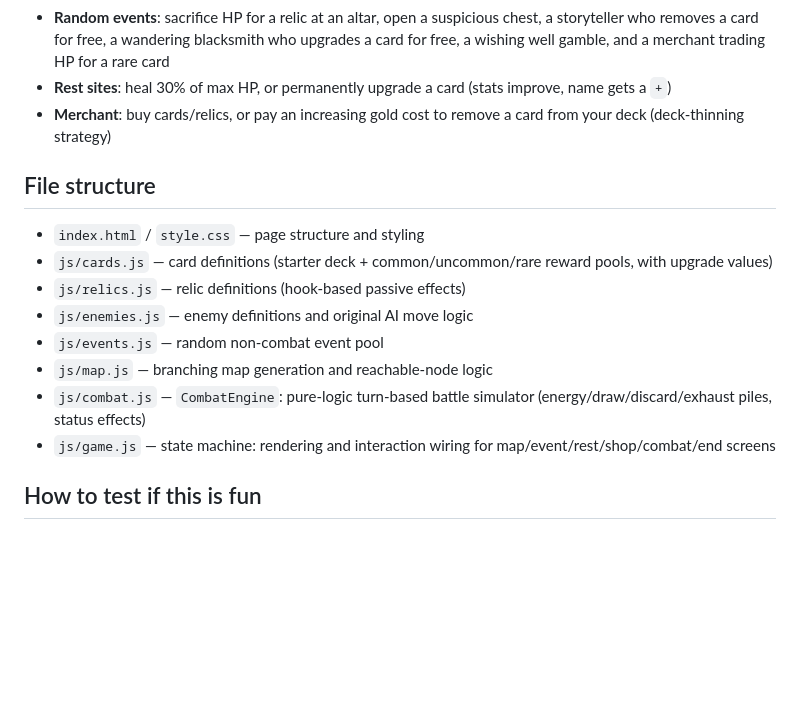
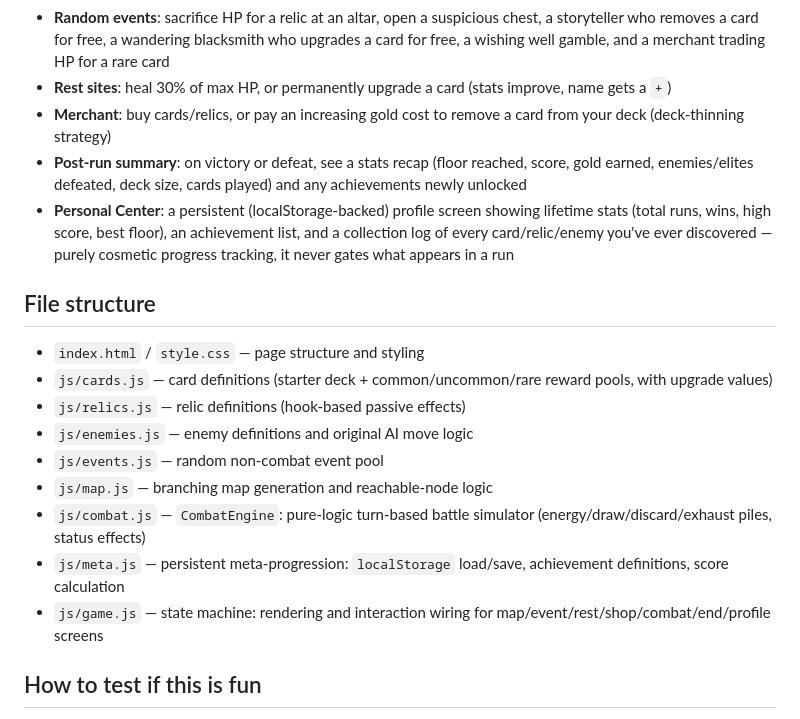
Before and after one commit to SunsetzF2023/spire-climber, a Markdown page: README.md, the part around the change. Drawn GitHub-style; blank space fills up the shorter version.

Commit message:
Update README for post-run summary and Personal Center features

```diff
--- a/README.md
+++ b/README.md
@@ -16,6 +16,8 @@ No build step, no backend — just double-click `index.html` or serve it with an
 - **Random events**: sacrifice HP for a relic at an altar, open a suspicious chest, a storyteller who removes a card for free, a wandering blacksmith who upgrades a card for free, a wishing well gamble, and a merchant trading HP for a rare card
 - **Rest sites**: heal 30% of max HP, or permanently upgrade a card (stats improve, name gets a `+`)
 - **Merchant**: buy cards/relics, or pay an increasing gold cost to remove a card from your deck (deck-thinning strategy)
+- **Post-run summary**: on victory or defeat, see a stats recap (floor reached, score, gold earned, enemies/elites defeated, deck size, cards played) and any achievements newly unlocked
+- **Personal Center**: a persistent (localStorage-backed) profile screen showing lifetime stats (total runs, wins, high score, best floor), an achievement list, and a collection log of every card/relic/enemy you've ever discovered — purely cosmetic progress tracking, it never gates what appears in a run
 
 ## File structure
 - `index.html` / `style.css` — page structure and styling
@@ -25,7 +27,8 @@ No build step, no backend — just double-click `index.html` or serve it with an
 - `js/events.js` — random non-combat event pool
 - `js/map.js` — branching map generation and reachable-node logic
 - `js/combat.js` — `CombatEngine`: pure-logic turn-based battle simulator (energy/draw/discard/exhaust piles, status effects)
-- `js/game.js` — state machine: rendering and interaction wiring for map/event/rest/shop/combat/end screens
+- `js/meta.js` — persistent meta-progression: `localStorage` load/save, achievement definitions, score calculation
+- `js/game.js` — state machine: rendering and interaction wiring for map/event/rest/shop/combat/end/profile screens
 
 ## How to test if this is fun
 1. Open the page and click "Start a New Run"
```
